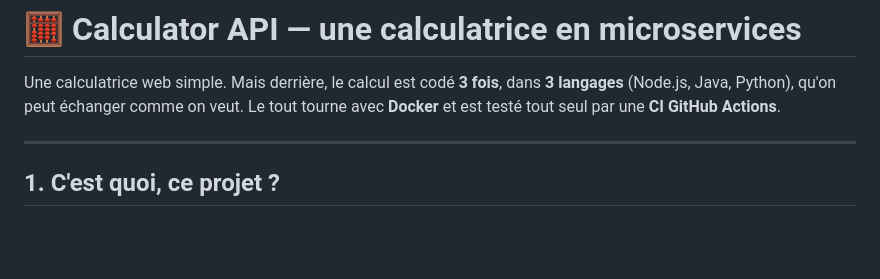
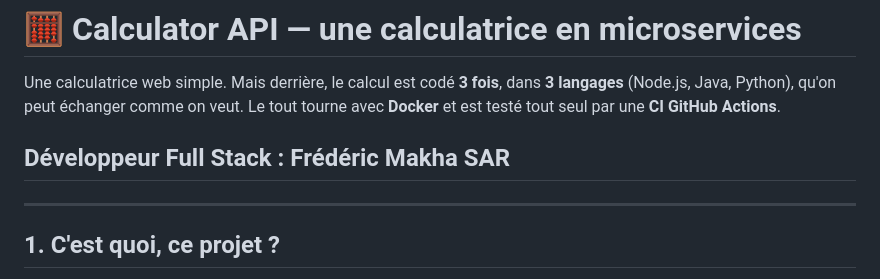
Before and after one commit to Buzz30Gotcho/calculatorapi-js, a Markdown page: README.md, the part around the change. Drawn GitHub-style; blank space fills up the shorter version.

Commit message:
remodifs readme

```diff
--- a/README.md
+++ b/README.md
@@ -4,6 +4,7 @@ Une calculatrice web simple. Mais derrière, le calcul est codé **3 fois**, dan
 **3 langages** (Node.js, Java, Python), qu'on peut échanger comme on veut. Le tout
 tourne avec **Docker** et est testé tout seul par une **CI GitHub Actions**.
 
+## Développeur Full Stack : Frédéric Makha SAR
 ---
 
 ## 1. C'est quoi, ce projet ?
```
